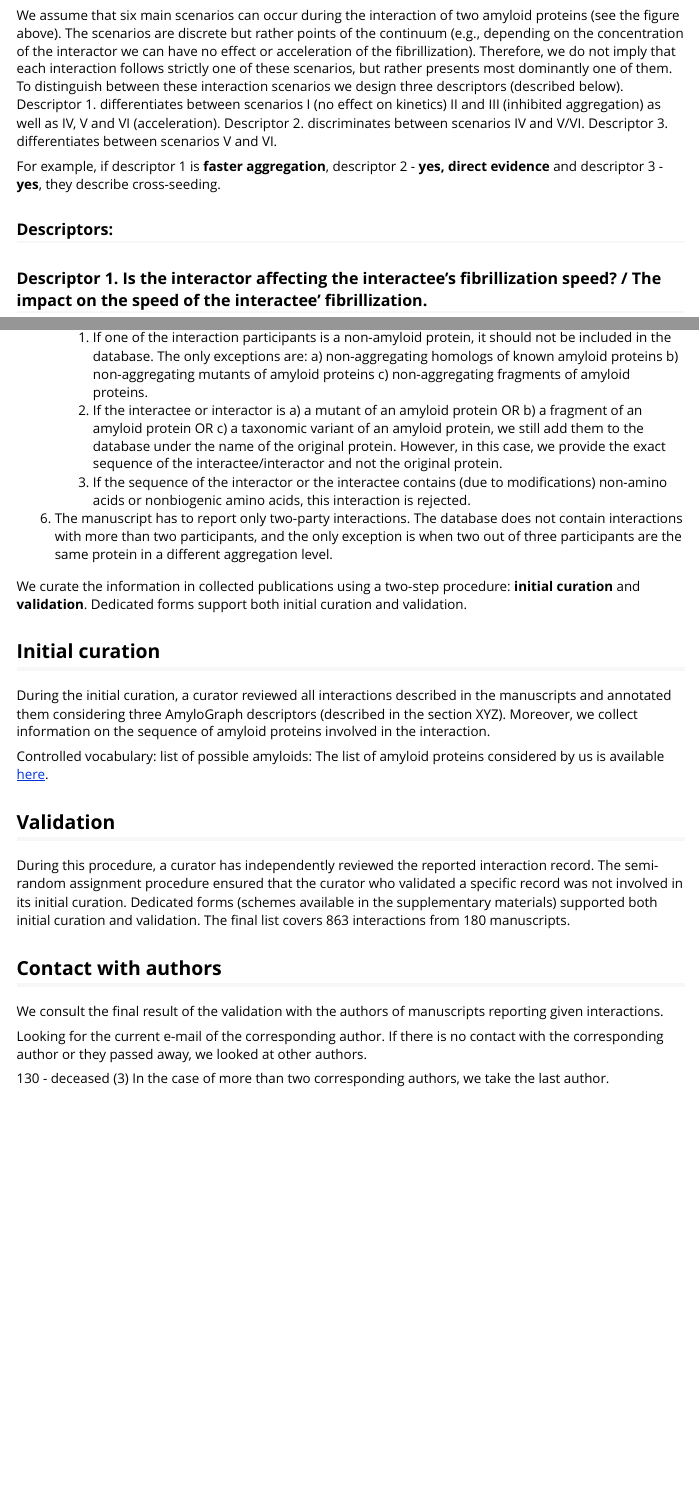
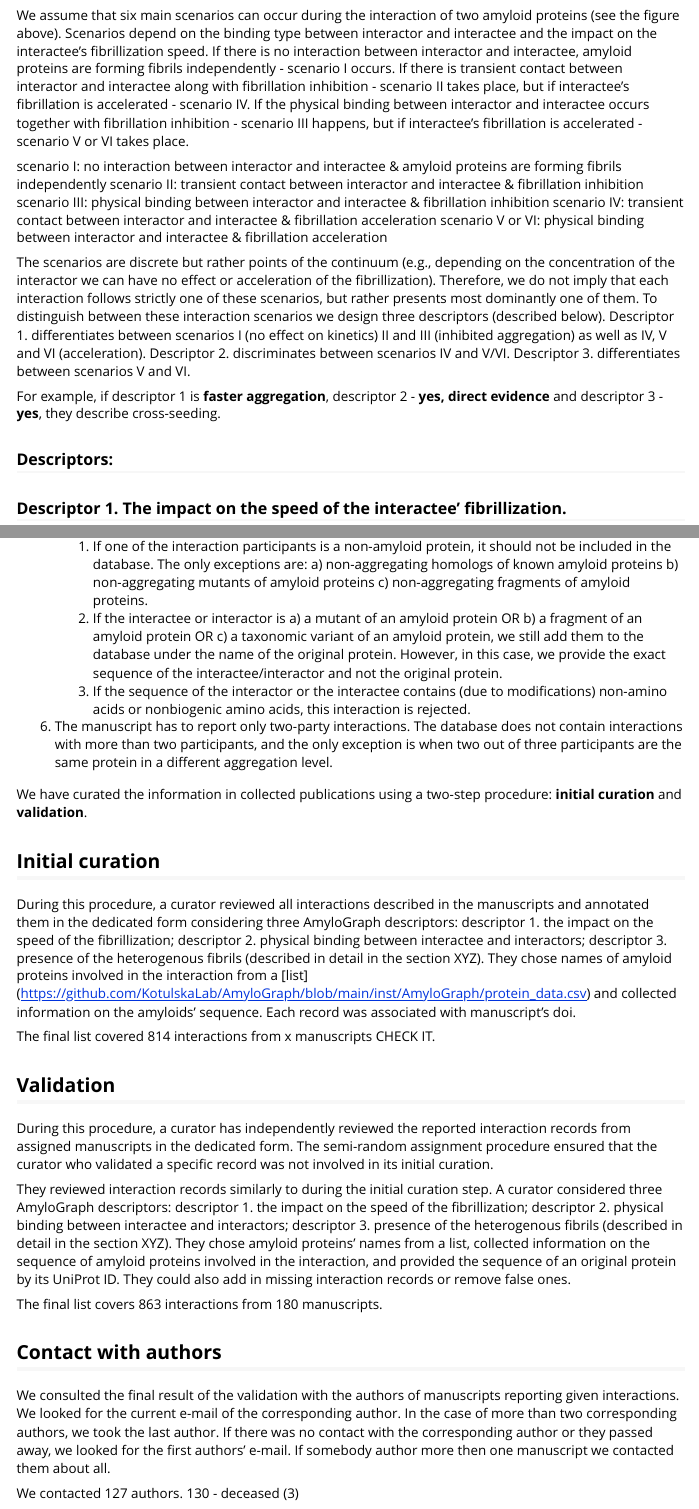
Before and after one commit to KotulskaLab/AmyloGraph, an R Markdown document (vignettes/definitions.Rmd): the page in a window 1100 px wide, from 1270 px down, and a second part further down, joined at a grey line. Rendered offline with R 4.5, knitr and Pandoc, with nearby package versions; some code elsewhere in the file could not run offline.

Commit message:
Updated scenarios and data acquisition

```diff
--- a/vignettes/definitions.Rmd
+++ b/vignettes/definitions.Rmd
@@ -38,14 +38,22 @@ library(patchwork)
 
 <img src="figures/interaction-scenarios.png">
 
-We assume that six main scenarios can occur during the interaction of two amyloid proteins (see the figure above). The scenarios are discrete but rather points of the continuum (e.g., depending on the concentration of the interactor we can have no effect or acceleration of the fibrillization). Therefore, we do not imply that each interaction follows strictly one of these scenarios, but rather presents most dominantly one of them. To distinguish between these interaction scenarios we design three descriptors (described below). Descriptor 1. differentiates between scenarios I (no effect on kinetics) II and III (inhibited aggregation) as well as IV, V and VI (acceleration). Descriptor 2. discriminates between scenarios IV and V/VI. Descriptor 3. differentiates between scenarios V and VI.
+We assume that six main scenarios can occur during the interaction of two amyloid proteins (see the figure above). Scenarios depend on the binding type between interactor and interactee and the impact on the interactee's fibrillization speed. If there is no interaction between interactor and interactee, amyloid proteins are forming fibrils independently - scenario I occurs. If there is transient contact between interactor and interactee along with fibrillation inhibition - scenario II takes place, but if interactee's fibrillation is accelerated - scenario IV. If the physical binding between interactor and interactee occurs together with fibrillation inhibition - scenario III happens, but if interactee's fibrillation is accelerated - scenario V or VI takes place.
+
+scenario I:  no interaction between interactor and interactee & amyloid proteins are forming fibrils independently
+scenario II:  transient contact between interactor and interactee & fibrillation inhibition
+scenario III:  physical binding between interactor and interactee & fibrillation inhibition
+scenario IV: transient contact between interactor and interactee & fibrillation acceleration
+scenario V or VI: physical binding between interactor and interactee & fibrillation acceleration
+
+The scenarios are discrete but rather points of the continuum (e.g., depending on the concentration of the interactor we can have no effect or acceleration of the fibrillization). Therefore, we do not imply that each interaction follows strictly one of these scenarios, but rather presents most dominantly one of them. To distinguish between these interaction scenarios we design three descriptors (described below). Descriptor 1. differentiates between scenarios I (no effect on kinetics) II and III (inhibited aggregation) as well as IV, V and VI (acceleration). Descriptor 2. discriminates between scenarios IV and V/VI. Descriptor 3. differentiates between scenarios V and VI.
 
 For example, if descriptor 1 is **faster aggregation**, descriptor 2 - **yes, direct evidence** and descriptor 3 - **yes**, they describe cross-seeding.
 
 
 ### Descriptors:
 
-### Descriptor 1. Is the interactor affecting the interactee's fibrillization speed? / The impact on the speed of the interactee' fibrillization.
+### Descriptor 1. The impact on the speed of the interactee' fibrillization.
 
 **_General remarks:_** this descriptor is fully based on the kinetics or any kinetic data. Here, we mean aggregation to the level of mature fibril (fibrillization) confirmed by e.g., microscopy images. If the interactor accelerates the speed of the oligomer formation, but they never aggregate into the level of mature fibrils (fibrillization does not occur), it is not an acceleration as we understand it. The commonly used technique here is Thioflavin T (ThT) assay [CITATION NEEDED]. We are aware of the fact ThT is not always quantitative, i.e. a higher (or lower) ThT level - under different conditions (e.g. the presence of the interactor) - can be caused by changes to the fibril structure rather than the amount of fibrils, but for the purpose of simplification, we are ignoring it and always follow the interpretation of authors.
 
@@ -148,22 +159,24 @@ During the step of collecting publications, we limited our scope by imposing fol
     1. If the sequence of the interactor or the interactee contains (due to modifications) non-amino acids or nonbiogenic amino acids, this interaction is rejected.
 6. The manuscript has to report  only two-party interactions. The database does not contain interactions with more than two participants, and the only exception is when two out of three participants are the same protein in a different aggregation level.
 
-We curate the information in collected publications using a two-step procedure: **initial curation** and **validation**. Dedicated forms support both initial curation and validation.
-
+We have curated the information in collected publications using a two-step procedure: **initial curation** and **validation**.
 
 ## Initial curation
-During the initial curation, a curator reviewed all interactions described in the manuscripts and annotated them considering three AmyloGraph descriptors (described in the section XYZ). Moreover, we collect information on the sequence of amyloid proteins involved in the interaction.
 
-Controlled vocabulary: list of possible amyloids:
-The list of amyloid proteins considered by us is available [here](https://github.com/KotulskaLab/AmyloGraph/blob/main/inst/AmyloGraph/protein_data.csv).
+During this procedure, a curator reviewed all interactions described in the manuscripts and annotated them in the dedicated form considering three AmyloGraph descriptors: descriptor 1. the impact on the speed of the fibrillization; descriptor 2. physical binding between interactee and interactors; descriptor 3. presence of the heterogenous fibrils (described in detail in the section XYZ). They chose names of amyloid proteins involved in the interaction from a [list] (https://github.com/KotulskaLab/AmyloGraph/blob/main/inst/AmyloGraph/protein_data.csv) and collected information on the amyloids' sequence. Each record was associated with manuscript's doi.
+
+The final list covered 814 interactions from x manuscripts CHECK IT.
 
 ## Validation
-During this procedure, a curator has independently reviewed the reported interaction record. The semi-random assignment procedure ensured that the curator who validated a specific record was not involved in its initial curation. Dedicated forms (schemes available in the supplementary materials) supported both initial curation and validation. The final list covers 863 interactions from 180 manuscripts.
+
+During this procedure, a curator has independently reviewed the reported interaction records from assigned manuscripts in the dedicated form. The semi-random assignment procedure ensured that the curator who validated a specific record was not involved in its initial curation.
+
+They reviewed interaction records similarly to during the initial curation step. A curator considered three AmyloGraph descriptors: descriptor 1. the impact on the speed of the fibrillization; descriptor 2. physical binding between interactee and interactors; descriptor 3. presence of the heterogenous fibrils (described in detail in the section XYZ). They chose amyloid proteins' names from a list, collected information on the sequence of amyloid proteins involved in the interaction, and provided the sequence of an original protein by its UniProt ID. They could also add in missing interaction records or remove false ones.
+
+The final list covers 863 interactions from 180 manuscripts.
 
 ## Contact with authors
-We consult the final result of the validation with the authors of manuscripts reporting given interactions.
 
-Looking for the current e-mail of the corresponding author. If there is no contact with the corresponding author or they passed away, we looked at other authors.
+We consulted the final result of the validation with the authors of manuscripts reporting given interactions. We looked for the current e-mail of the corresponding author. In the case of more than two corresponding authors, we took the last author. If there was no contact with the corresponding author or they passed away, we looked for the first authors' e-mail. If somebody author more then one manuscript we contacted them about all.
 
-130 - deceased (3)
-In the case of more than two corresponding authors, we take the last author.
+We contacted 127 authors. 130 - deceased (3)
```
Also changed, not shown: vignettes/definitions.Rmd (17 more changed lines).
